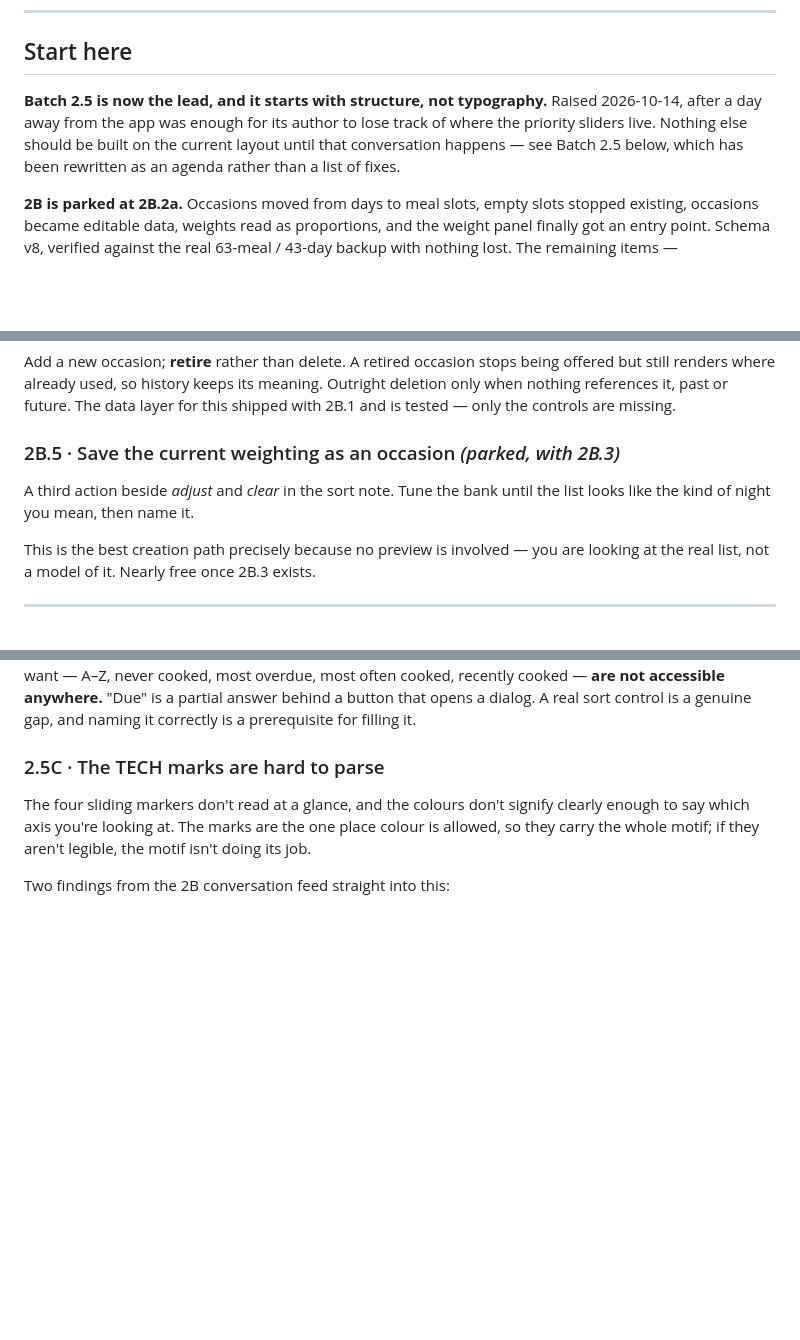
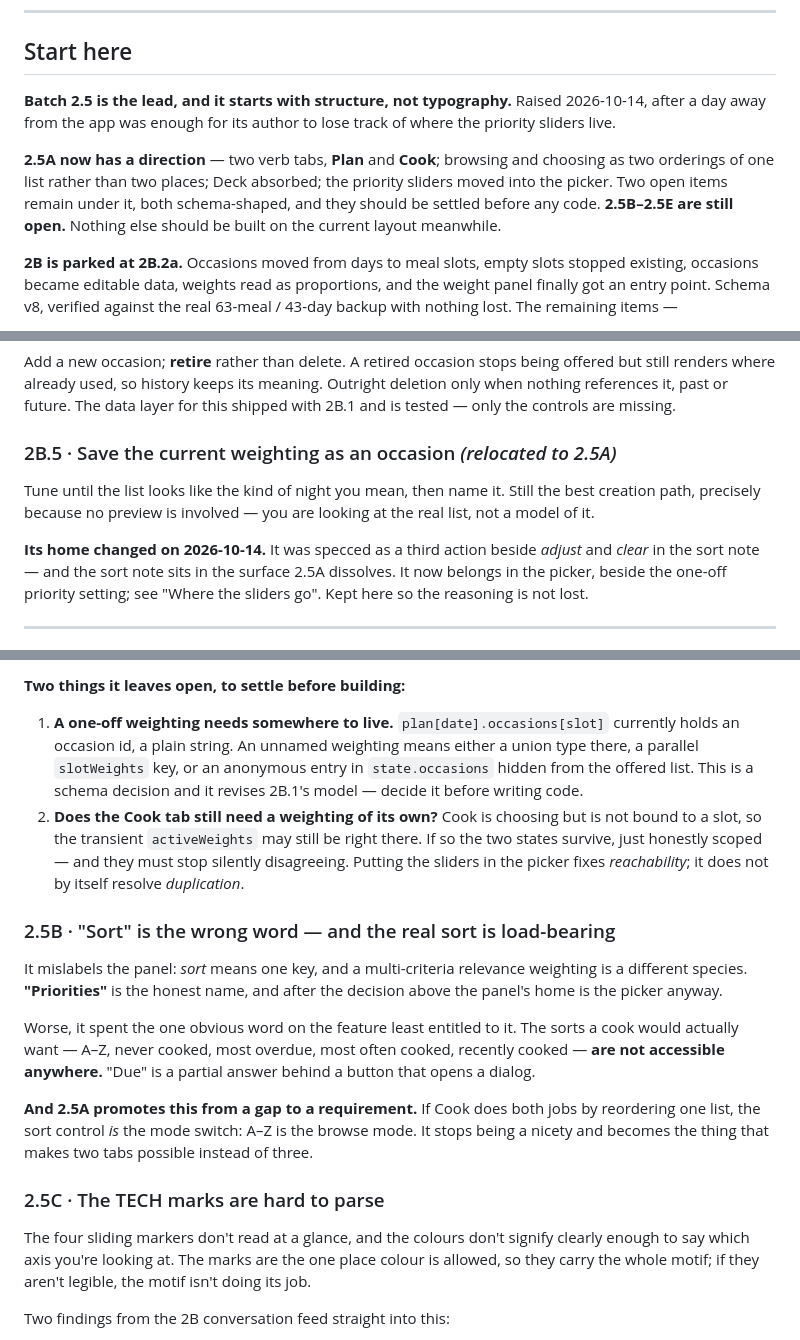
Before and after one commit to gonzopunk/Food-Tech, a Markdown page: ROADMAP.md, 3 parts joined by grey strips. GitHub-like rendering; blank space fills up the shorter version.

```diff
--- a/ROADMAP.md
+++ b/ROADMAP.md
@@ -13,11 +13,15 @@ Last updated 2026-10-14.
 
 ## Start here
 
-**Batch 2.5 is now the lead, and it starts with structure, not typography.**
+**Batch 2.5 is the lead, and it starts with structure, not typography.**
 Raised 2026-10-14, after a day away from the app was enough for its author to
-lose track of where the priority sliders live. Nothing else should be built on
-the current layout until that conversation happens — see Batch 2.5 below, which
-has been rewritten as an agenda rather than a list of fixes.
+lose track of where the priority sliders live.
+
+**2.5A now has a direction** — two verb tabs, **Plan** and **Cook**; browsing and
+choosing as two orderings of one list rather than two places; Deck absorbed; the
+priority sliders moved into the picker. Two open items remain under it, both
+schema-shaped, and they should be settled before any code. **2.5B–2.5E are still
+open.** Nothing else should be built on the current layout meanwhile.
 
 **2B is parked at 2B.2a.** Occasions moved from days to meal slots, empty slots
 stopped existing, occasions became editable data, weights read as proportions,
@@ -88,13 +92,16 @@ offered but still renders where already used, so history keeps its meaning.
 Outright deletion only when nothing references it, past or future. The data layer
 for this shipped with 2B.1 and is tested — only the controls are missing.
 
-### 2B.5 · Save the current weighting as an occasion *(parked, with 2B.3)*
+### 2B.5 · Save the current weighting as an occasion *(relocated to 2.5A)*
 
-A third action beside *adjust* and *clear* in the sort note. Tune the bank until
-the list looks like the kind of night you mean, then name it.
+Tune until the list looks like the kind of night you mean, then name it. Still
+the best creation path, precisely because no preview is involved — you are
+looking at the real list, not a model of it.
 
-This is the best creation path precisely because no preview is involved — you are
-looking at the real list, not a model of it. Nearly free once 2B.3 exists.
+**Its home changed on 2026-10-14.** It was specced as a third action beside
+*adjust* and *clear* in the sort note — and the sort note sits in the surface
+2.5A dissolves. It now belongs in the picker, beside the one-off priority
+setting; see "Where the sliders go". Kept here so the reasoning is not lost.
 
 ---
 
@@ -167,7 +215,31 @@ Worse, it spends the one obvious word on the feature least entitled to it. The
+**Two things it leaves open, to settle before building:**
+
+1. **A one-off weighting needs somewhere to live.** `plan[date].occasions[slot]`
+   currently holds an occasion id, a plain string. An unnamed weighting means
+   either a union type there, a parallel `slotWeights` key, or an anonymous
+   entry in `state.occasions` hidden from the offered list. This is a schema
+   decision and it revises 2B.1's model — decide it before writing code.
+2. **Does the Cook tab still need a weighting of its own?** Cook is choosing but
+   is not bound to a slot, so the transient `activeWeights` may still be right
+   there. If so the two states survive, just honestly scoped — and they must stop
+   silently disagreeing. Putting the sliders in the picker fixes *reachability*;
+   it does not by itself resolve *duplication*.
+
+### 2.5B · "Sort" is the wrong word — and the real sort is load-bearing
+
+It mislabels the panel: *sort* means one key, and a multi-criteria relevance
+weighting is a different species. **"Priorities"** is the honest name, and after
+the decision above the panel's home is the picker anyway.
+
+Worse, it spent the one obvious word on the feature least entitled to it. The
 sorts a cook would actually want — A–Z, never cooked, most overdue, most often
 cooked, recently cooked — **are not accessible anywhere.** "Due" is a partial
-answer behind a button that opens a dialog. A real sort control is a genuine gap,
-and naming it correctly is a prerequisite for filling it.
+answer behind a button that opens a dialog.
+
+**And 2.5A promotes this from a gap to a requirement.** If Cook does both jobs by
+reordering one list, the sort control *is* the mode switch: A–Z is the browse
+mode. It stops being a nicety and becomes the thing that makes two tabs possible
+instead of three.
 
 ### 2.5C · The TECH marks are hard to parse
 
```
Also changed, not shown: other parts of ROADMAP.md (+66 -25 lines).
